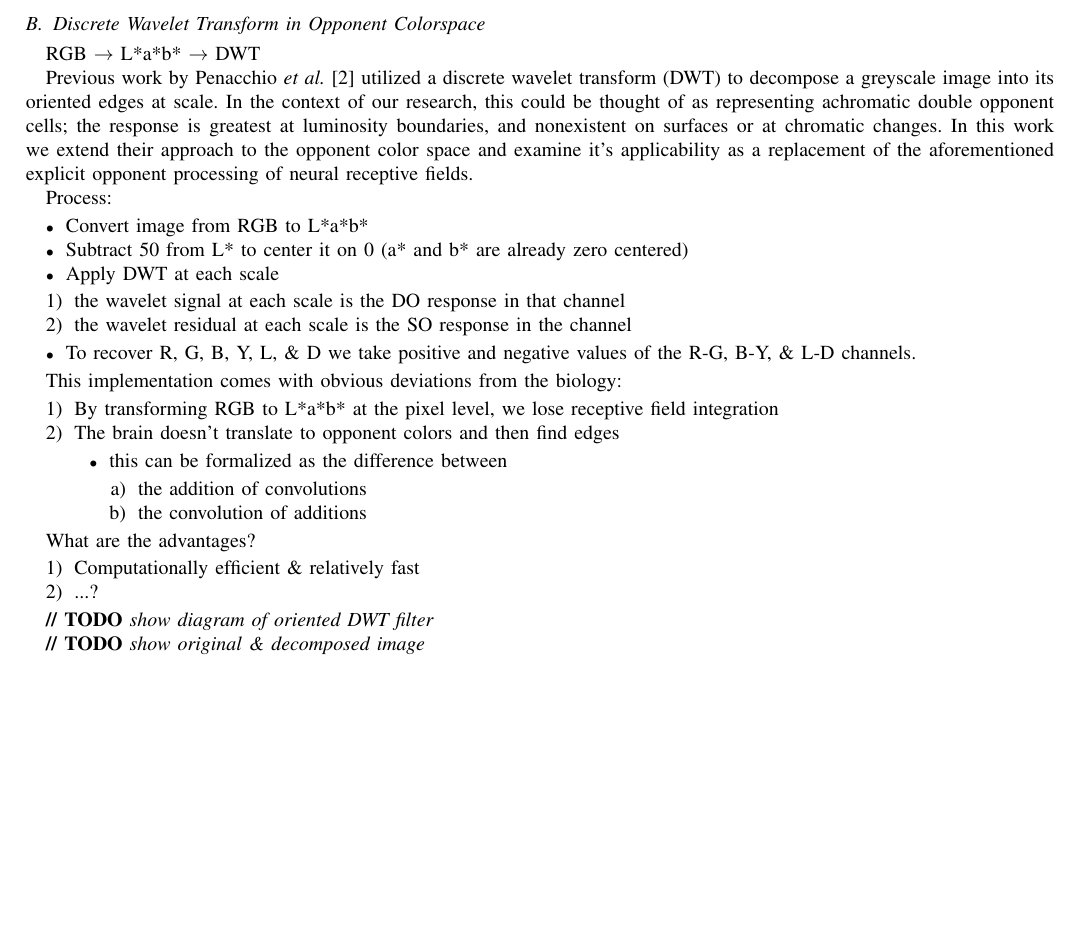
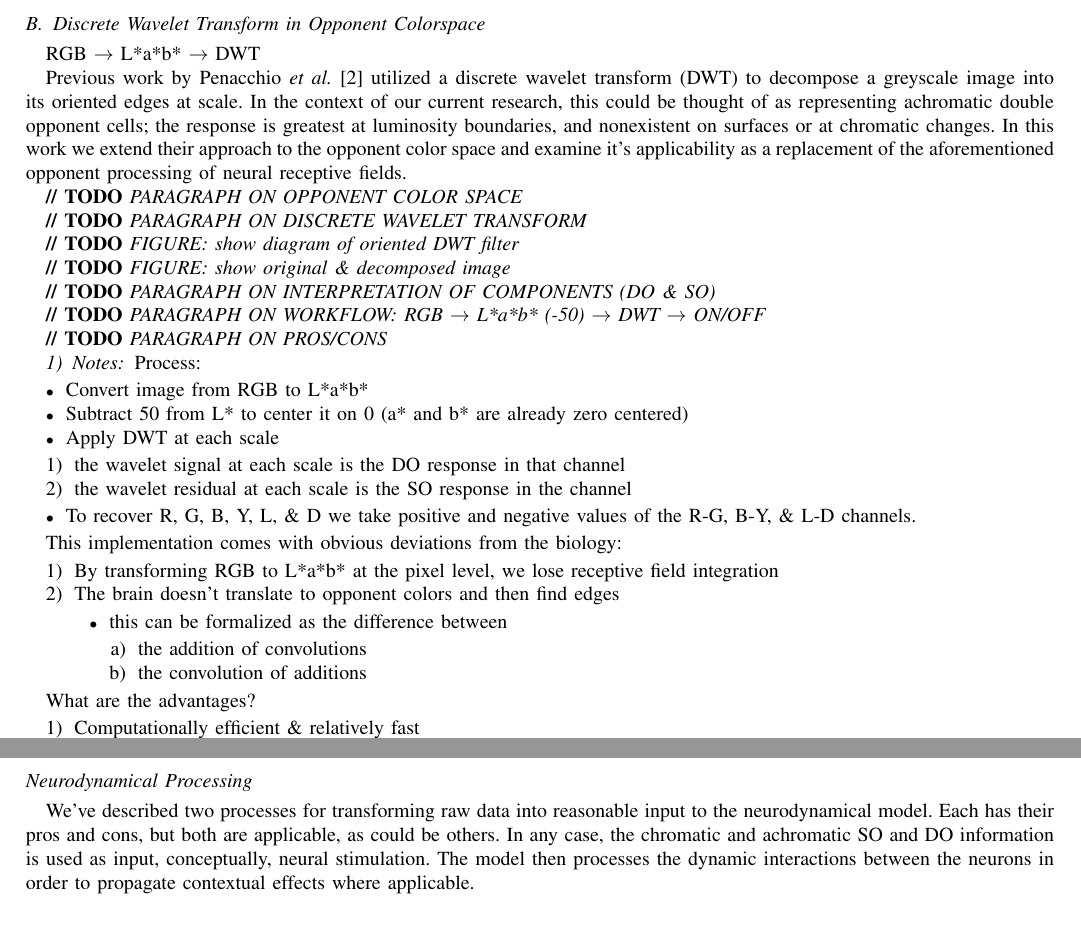
Before and after one commit to connollyst/color-induction-thesis, a LaTeX thesis (MasterThesis.tex): part of page 6 of 8 before the commit and two parts of pages 6 and 7 of 8 after it, the two joined at a grey line, cut so that both start at the same text, the shorter picture padded with empty space. Compiled offline with pdfLaTeX.

Commit message:
Outline of DWT-Lab section

```diff
--- a/MasterThesis.tex
+++ b/MasterThesis.tex
@@ -752,7 +752,23 @@ Considerations:
 
 RGB $\rightarrow$ L*a*b* $\rightarrow$ DWT
 
-Previous work by Penacchio \textit{et al.} \cite{otazu:plosone} utilized a discrete wavelet transform (DWT) to decompose a greyscale image into its oriented edges at scale. In the context of our research, this could be thought of as representing achromatic double opponent cells; the response is greatest at luminosity boundaries, and nonexistent on surfaces or at chromatic changes. In this work we extend their approach to the opponent color space and examine it's applicability as a replacement of the aforementioned explicit opponent processing of neural receptive fields.
+Previous work by Penacchio \textit{et al.} \cite{otazu:plosone} utilized a discrete wavelet transform (DWT) to decompose a greyscale image into its oriented edges at scale. In the context of our current research, this could be thought of as representing achromatic double opponent cells; the response is greatest at luminosity boundaries, and nonexistent on surfaces or at chromatic changes. In this work we extend their approach to the opponent color space and examine it's applicability as a replacement of the aforementioned opponent processing of neural receptive fields.
+
+\textbf{// TODO} \textit{PARAGRAPH ON OPPONENT COLOR SPACE}
+
+\textbf{// TODO} \textit{PARAGRAPH ON DISCRETE WAVELET TRANSFORM}
+
+\textbf{// TODO} \textit{FIGURE: show diagram of oriented DWT filter}
+
+\textbf{// TODO} \textit{FIGURE: show original \& decomposed image}
+
+\textbf{// TODO} \textit{PARAGRAPH ON INTERPRETATION OF COMPONENTS (DO \& SO)}
+
+\textbf{// TODO} \textit{PARAGRAPH ON WORKFLOW: RGB $\rightarrow$ L*a*b* (-50) $\rightarrow$ DWT $\rightarrow$ ON/OFF}
+
+\textbf{// TODO} \textit{PARAGRAPH ON PROS/CONS}
+
+\subsubsection{Notes}
 
 Process:
 \begin{itemize}
@@ -787,10 +803,10 @@ What are the advantages?
     \item ...?
 \end{enumerate}
 
-\textbf{// TODO} \textit{show diagram of oriented DWT filter}
 
-\textbf{// TODO} \textit{show original \& decomposed image}
+\subsection*{Neurodynamical Processing}
 
+We've described two processes for transforming raw data into reasonable input to the neurodynamical model. Each has their pros and cons, but both are applicable, as could be others. In any case, the chromatic and achromatic SO and DO information is used as input, conceptually, neural stimulation. The model then processes the dynamic interactions between the neurons in order to propagate contextual effects where applicable.
 
 \subsection*{Neurodynamical Processing}
 
```
Also changed, not shown: MasterThesis.pdf, MasterThesis.tex (2 more changed lines).
